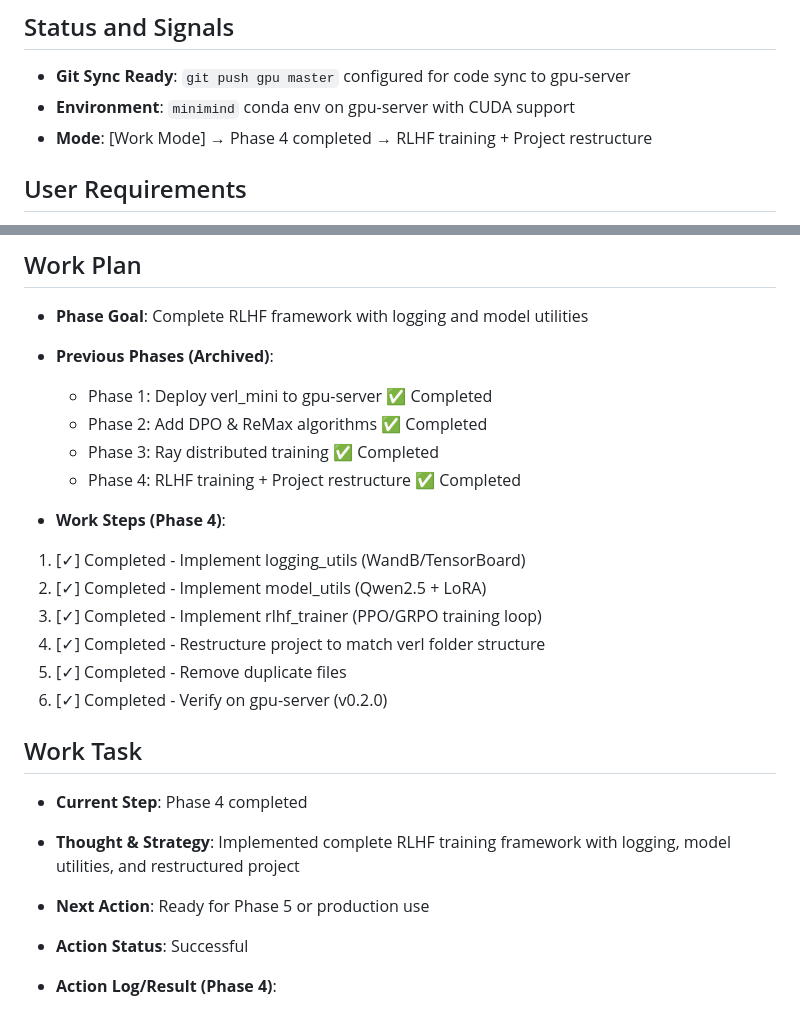
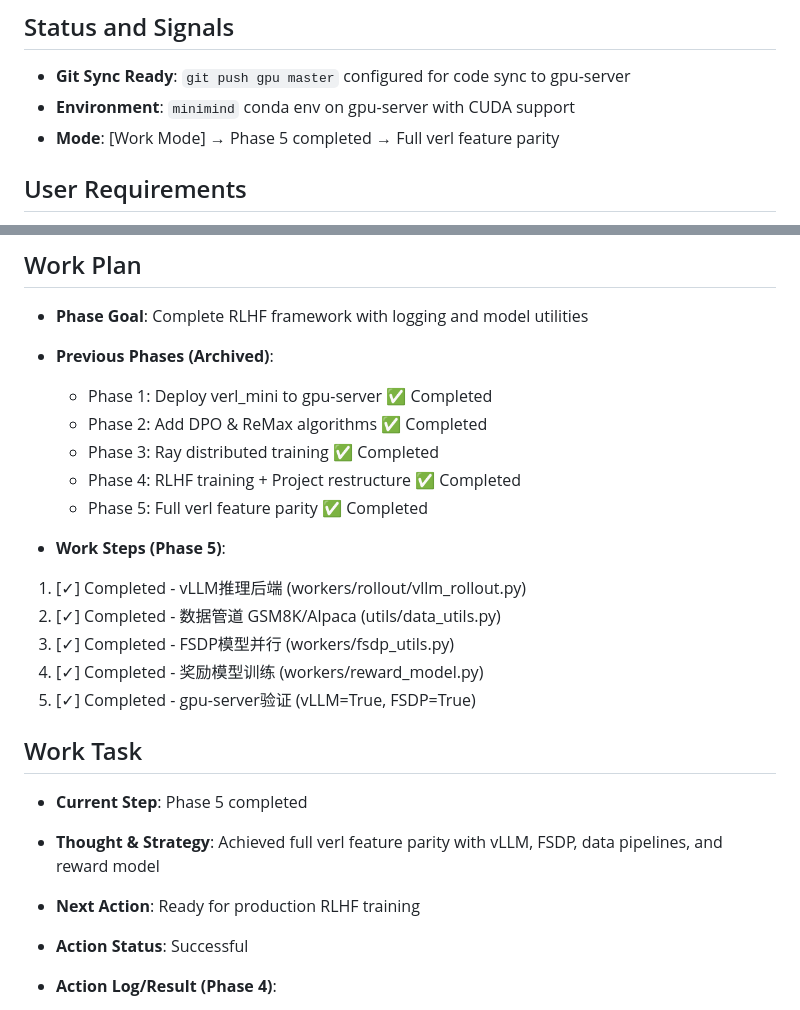
Before and after one commit to hgt0150262/ARMOR, a Markdown page: working.md, 2 parts joined by grey strips. Rendered like a GitHub page.

Commit message:
Update working.md with Phase 5 completion

```diff
--- a/working.md
+++ b/working.md
@@ -8,7 +8,7 @@
 
 * **Git Sync Ready**: `git push gpu master` configured for code sync to gpu-server
 * **Environment**: `minimind` conda env on gpu-server with CUDA support
-* **Mode**: [Work Mode] → Phase 4 completed → RLHF training + Project restructure
+* **Mode**: [Work Mode] → Phase 5 completed → Full verl feature parity
 
 ## User Requirements
 
@@ -39,23 +39,23 @@
   - Phase 2: Add DPO & ReMax algorithms ✅ Completed
   - Phase 3: Ray distributed training ✅ Completed
   - Phase 4: RLHF training + Project restructure ✅ Completed
+  - Phase 5: Full verl feature parity ✅ Completed
 
-* **Work Steps (Phase 4)**:
+* **Work Steps (Phase 5)**:
 
-1. [✓] Completed - Implement logging_utils (WandB/TensorBoard)
-2. [✓] Completed - Implement model_utils (Qwen2.5 + LoRA)
-3. [✓] Completed - Implement rlhf_trainer (PPO/GRPO training loop)
-4. [✓] Completed - Restructure project to match verl folder structure
-5. [✓] Completed - Remove duplicate files
-6. [✓] Completed - Verify on gpu-server (v0.2.0)
+1. [✓] Completed - vLLM推理后端 (workers/rollout/vllm_rollout.py)
+2. [✓] Completed - 数据管道 GSM8K/Alpaca (utils/data_utils.py)
+3. [✓] Completed - FSDP模型并行 (workers/fsdp_utils.py)
+4. [✓] Completed - 奖励模型训练 (workers/reward_model.py)
+5. [✓] Completed - gpu-server验证 (vLLM=True, FSDP=True)
 
 ## Work Task
 
-* **Current Step**: Phase 4 completed
+* **Current Step**: Phase 5 completed
 
-* **Thought & Strategy**: Implemented complete RLHF training framework with logging, model utilities, and restructured project
+* **Thought & Strategy**: Achieved full verl feature parity with vLLM, FSDP, data pipelines, and reward model
 
-* **Next Action**: Ready for Phase 5 or production use
+* **Next Action**: Ready for production RLHF training
 
 * **Action Status**: Successful
 
```
